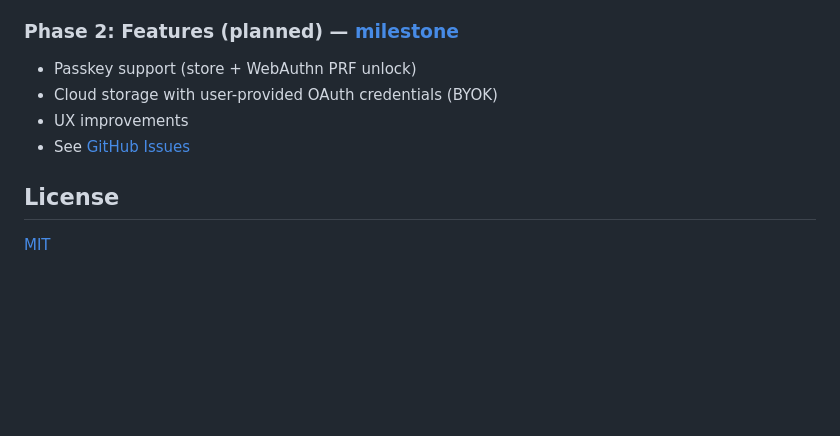
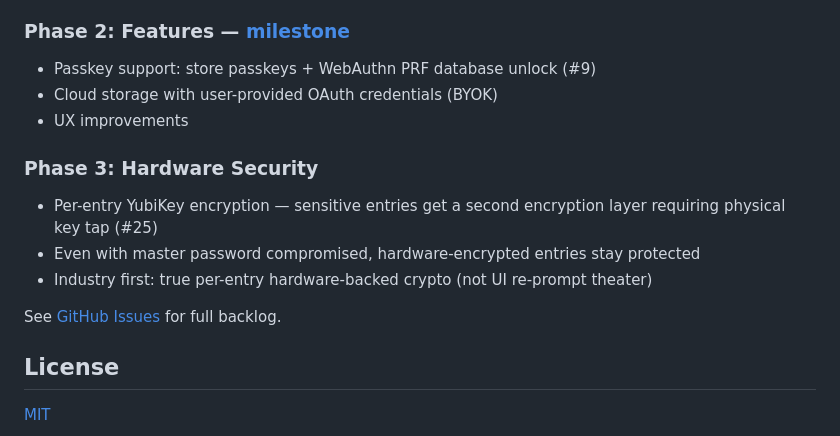
Before and after one commit to gynet/neokeeweb, a Markdown page: README.md, the part around the change. GitHub-like rendering; blank space fills up the shorter version.

Commit message:
Add Phase 3 roadmap: per-entry YubiKey hardware encryption (#25)
Co-Authored-By: Claude Opus 4.6 <noreply@anthropic.com>

```diff
--- a/README.md
+++ b/README.md
@@ -142,11 +142,17 @@ Cloud provider support may return in Phase 2 with user-provided OAuth credential
 - [ ] Complete TypeScript migration for packages/core (#2)
 - [ ] E2E test scenarios (#4)
 
-### Phase 2: Features (planned) — [milestone](https://github.com/gynet/neokeeweb/milestone/2)
-- Passkey support (store + WebAuthn PRF unlock)
+### Phase 2: Features — [milestone](https://github.com/gynet/neokeeweb/milestone/2)
+- Passkey support: store passkeys + WebAuthn PRF database unlock (#9)
 - Cloud storage with user-provided OAuth credentials (BYOK)
 - UX improvements
-- See [GitHub Issues](https://github.com/gynet/neokeeweb/issues)
+
+### Phase 3: Hardware Security
+- Per-entry YubiKey encryption — sensitive entries get a second encryption layer requiring physical key tap (#25)
+- Even with master password compromised, hardware-encrypted entries stay protected
+- Industry first: true per-entry hardware-backed crypto (not UI re-prompt theater)
+
+See [GitHub Issues](https://github.com/gynet/neokeeweb/issues) for full backlog.
 
 ## License
 
```
